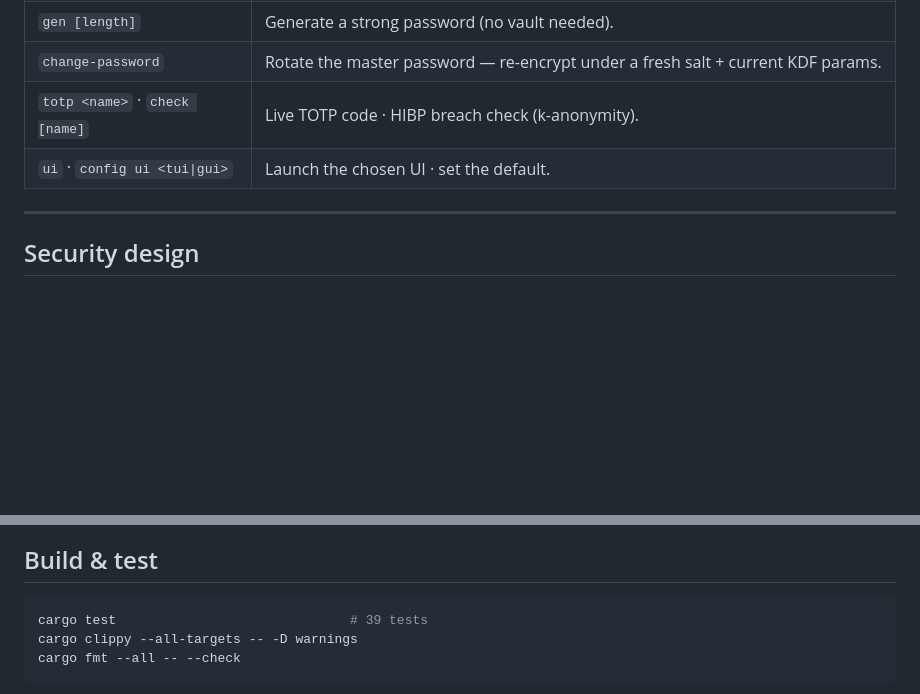
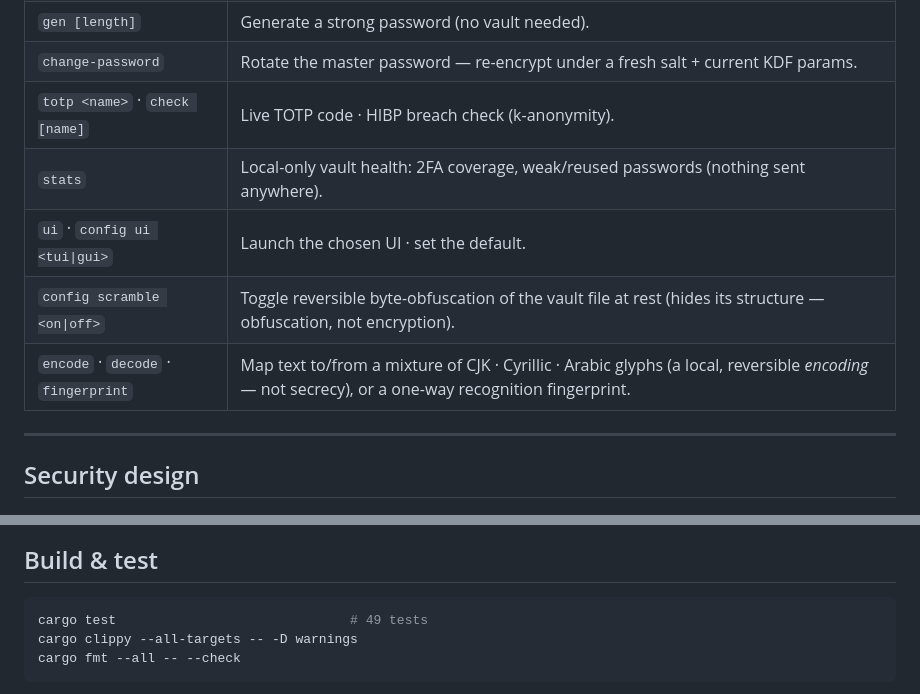
Before and after one commit to Athology0000/ferrovault, a Markdown page: README.md, 2 parts joined by grey strips. Rendered like a GitHub page; blank space fills up the shorter version.

Commit message:
docs: document stats/scramble/encode commands + app-flow diagram; 49 tests

````diff
--- a/README.md
+++ b/README.md
@@ -73,7 +73,10 @@ The master password is **never a CLI flag** — only hidden interactive prompts,
 | `gen [length]` | Generate a strong password (no vault needed). |
 | `change-password` | Rotate the master password — re-encrypt under a fresh salt + current KDF params. |
 | `totp <name>` · `check [name]` | Live TOTP code · HIBP breach check (k-anonymity). |
+| `stats` | Local-only vault health: 2FA coverage, weak/reused passwords (nothing sent anywhere). |
 | `ui` · `config ui <tui\|gui>` | Launch the chosen UI · set the default. |
+| `config scramble <on\|off>` | Toggle reversible byte-obfuscation of the vault file at rest (hides its structure — obfuscation, not encryption). |
+| `encode` · `decode` · `fingerprint` | Map text to/from a mixture of CJK · Cyrillic · Arabic glyphs (a local, reversible *encoding* — not secrecy), or a one-way recognition fingerprint. |
 
 ---
 
@@ -141,7 +158,7 @@ flowchart LR
 ## Build & test
 
 ```sh
-cargo test                              # 39 tests
+cargo test                              # 49 tests
 cargo clippy --all-targets -- -D warnings
 cargo fmt --all -- --check
 ```
````
Also changed, not shown: other parts of README.md (+14 -0 lines).
